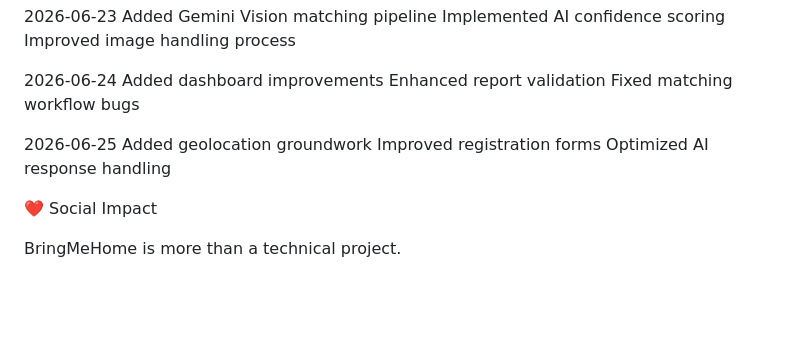
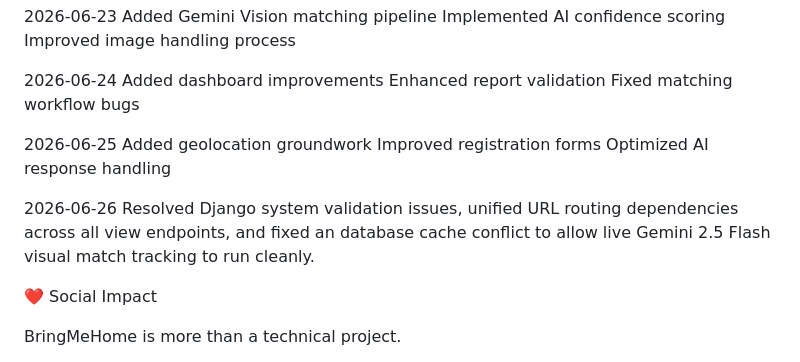
Before and after one commit to Ammu1922-coder/BringMeHome, a Markdown page: README.md, the part around the change. Drawn GitHub-style; blank space fills up the shorter version.

```diff
--- a/README.md
+++ b/README.md
@@ -261,6 +261,9 @@ Added geolocation groundwork
 Improved registration forms
 Optimized AI response handling<br>
 
+2026-06-26
+Resolved Django system validation issues, unified URL routing dependencies across all view endpoints, and fixed an database cache conflict to allow live Gemini 2.5 Flash visual match tracking to run cleanly.<br>
+
 ❤️ Social Impact
 
 BringMeHome is more than a technical project.
```
